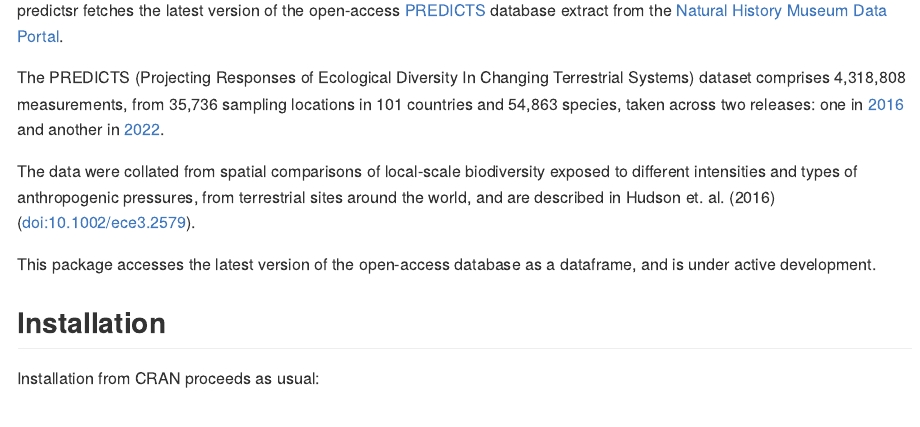
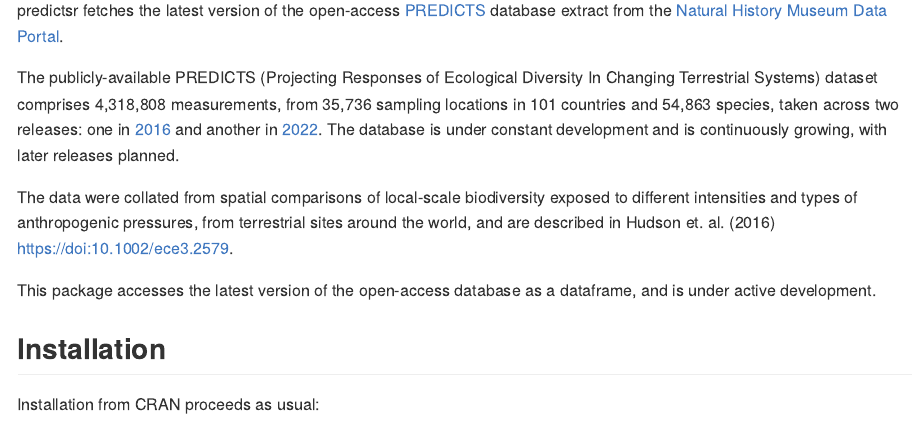
Before and after one commit to Biodiversity-Futures-Lab/predictsr, an R Markdown document (README.Rmd): the page in a window 1100 px wide, from 110 px down. The pictures show the output file README.md that the author committed with the source, drawn offline in the style of GitHub; badge pictures from the web are left out.

Commit message:
Update README to clarify dataset availability fixes #30)
- Clarified that the PREDICTS dataset is publicly available and under
  continuous development, with future releases planned.
- Updated citation format for Hudson et al. (2016) to use a proper DOI
  link.

```diff
--- a/README.Rmd
+++ b/README.Rmd
@@ -11,9 +11,9 @@
 
 predictsr fetches the latest version of the open-access [PREDICTS](https://www.nhm.ac.uk/our-science/research/projects/predicts.html) database extract from the [Natural History Museum Data Portal](https://data.nhm.ac.uk/).
 
-The PREDICTS (Projecting Responses of Ecological Diversity In Changing Terrestrial Systems) dataset comprises 4,318,808 measurements, from 35,736 sampling locations in 101 countries and 54,863 species, taken across two releases: one in [2016](https://data.nhm.ac.uk/dataset/the-2016-release-of-the-predicts-database-v1-1) and another in [2022](https://data.nhm.ac.uk/dataset/release-of-data-added-to-the-predicts-database-november-2022).
+The publicly-available PREDICTS (Projecting Responses of Ecological Diversity In Changing Terrestrial Systems) dataset comprises 4,318,808 measurements, from 35,736 sampling locations in 101 countries and 54,863 species, taken across two releases: one in [2016](https://data.nhm.ac.uk/dataset/the-2016-release-of-the-predicts-database-v1-1) and another in [2022](https://data.nhm.ac.uk/dataset/release-of-data-added-to-the-predicts-database-november-2022). The database is under constant development and is continuously growing, with later releases planned.
 
-The data were collated from spatial comparisons of local-scale biodiversity exposed to different intensities and types of anthropogenic pressures, from terrestrial sites around the world, and are described in Hudson et. al. (2016) (<doi:10.1002/ece3.2579>).
+The data were collated from spatial comparisons of local-scale biodiversity exposed to different intensities and types of anthropogenic pressures, from terrestrial sites around the world, and are described in Hudson et. al. (2016) <https://doi:10.1002/ece3.2579>.
 
 This package accesses the latest version of the open-access database as a dataframe, and is under active development.
 
```
Also changed, not shown: README.md.
